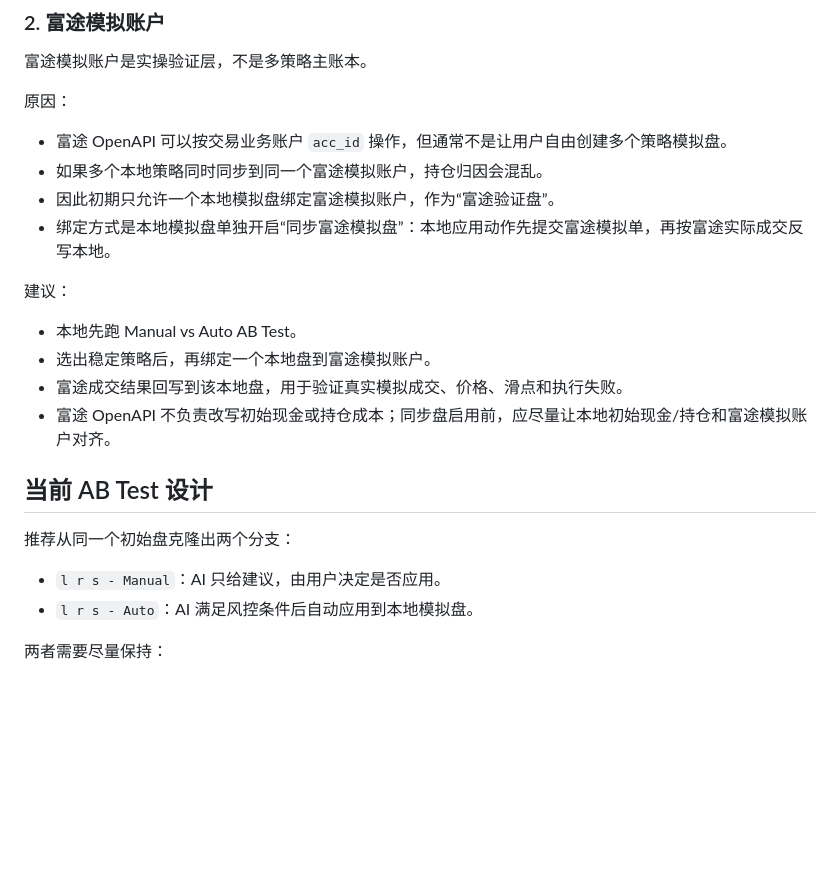
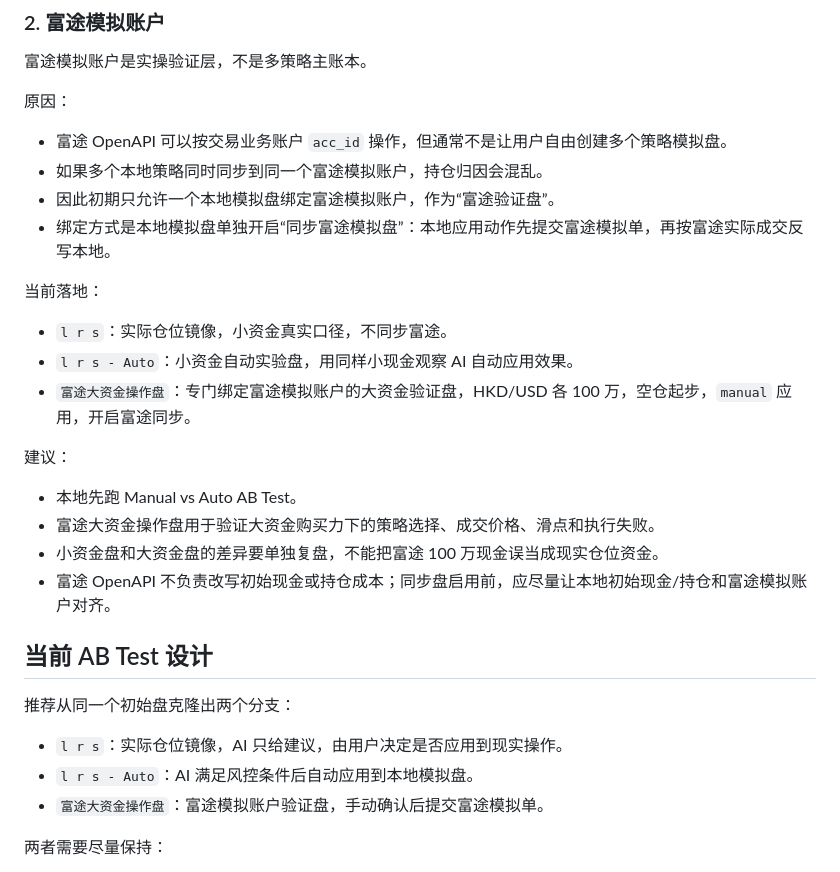
Before and after one commit to laurunshen/futu_ai, a Markdown page: STRATEGY.md, the part around the change. Rendered like a GitHub page; blank space fills up the shorter version.

Commit message:
Document Futu large-capital portfolio

```diff
--- a/STRATEGY.md
+++ b/STRATEGY.md
@@ -47,19 +47,26 @@
 - 因此初期只允许一个本地模拟盘绑定富途模拟账户，作为“富途验证盘”。
 - 绑定方式是本地模拟盘单独开启“同步富途模拟盘”：本地应用动作先提交富途模拟单，再按富途实际成交反写本地。
 
+当前落地：
+
+- `l r s`：实际仓位镜像，小资金真实口径，不同步富途。
+- `l r s - Auto`：小资金自动实验盘，用同样小现金观察 AI 自动应用效果。
+- `富途大资金操作盘`：专门绑定富途模拟账户的大资金验证盘，HKD/USD 各 100 万，空仓起步，`manual` 应用，开启富途同步。
+
 建议：
 
 - 本地先跑 Manual vs Auto AB Test。
-- 选出稳定策略后，再绑定一个本地盘到富途模拟账户。
-- 富途成交结果回写到该本地盘，用于验证真实模拟成交、价格、滑点和执行失败。
+- 富途大资金操作盘用于验证大资金购买力下的策略选择、成交价格、滑点和执行失败。
+- 小资金盘和大资金盘的差异要单独复盘，不能把富途 100 万现金误当成现实仓位资金。
 - 富途 OpenAPI 不负责改写初始现金或持仓成本；同步盘启用前，应尽量让本地初始现金/持仓和富途模拟账户对齐。
 
 ## 当前 AB Test 设计
 
 推荐从同一个初始盘克隆出两个分支：
 
-- `l r s - Manual`：AI 只给建议，由用户决定是否应用。
+- `l r s`：实际仓位镜像，AI 只给建议，由用户决定是否应用到现实操作。
 - `l r s - Auto`：AI 满足风控条件后自动应用到本地模拟盘。
+- `富途大资金操作盘`：富途模拟账户验证盘，手动确认后提交富途模拟单。
 
 两者需要尽量保持：
 
```
Also changed, not shown: PROJECT_CONTEXT.md (+1 -0 lines).
